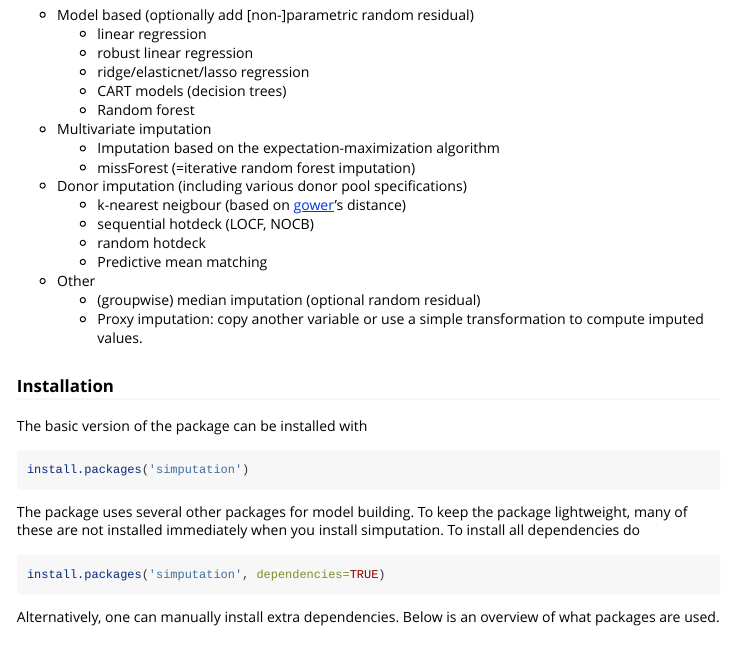
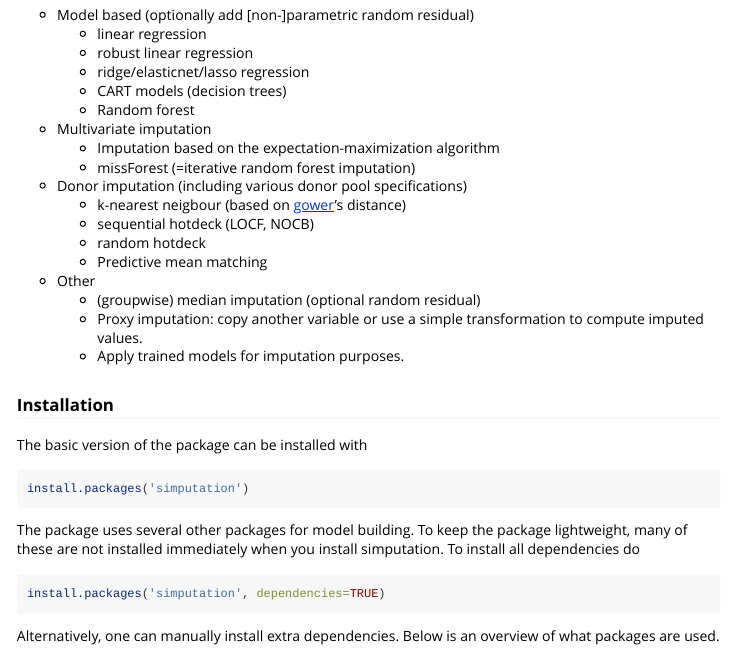
Before and after one commit to markvanderloo/simputation, an R Markdown document (pkg/vignettes/intro.Rmd): the page in a window 1100 px wide, from 230 px down. Rendered offline with R 4.5, knitr and Pandoc, with nearby package versions; long lines of code are wrapped.

Commit message:
small doc updates

```diff
--- a/pkg/vignettes/intro.Rmd
+++ b/pkg/vignettes/intro.Rmd
@@ -39,6 +39,7 @@
     - (groupwise) median imputation (optional random residual)
     - Proxy imputation: copy another variable or use a simple transformation
       to compute imputed values.
+    - Apply trained models for imputation purposes.
 
 
 ### Installation
```
Also changed, not shown: 1 other file.
